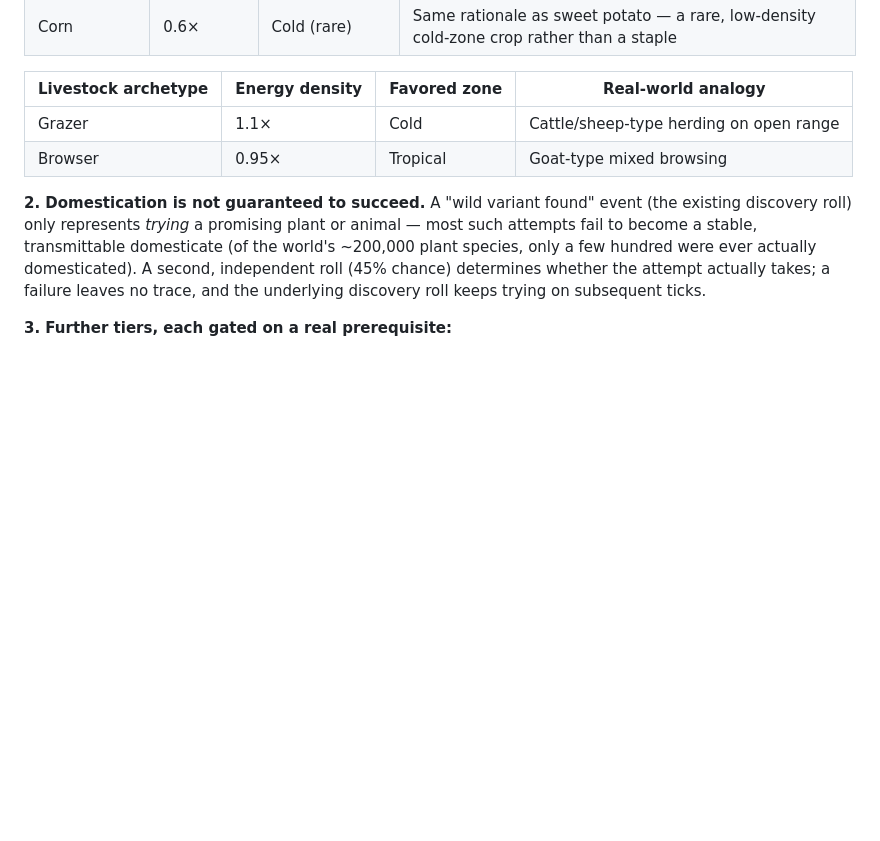
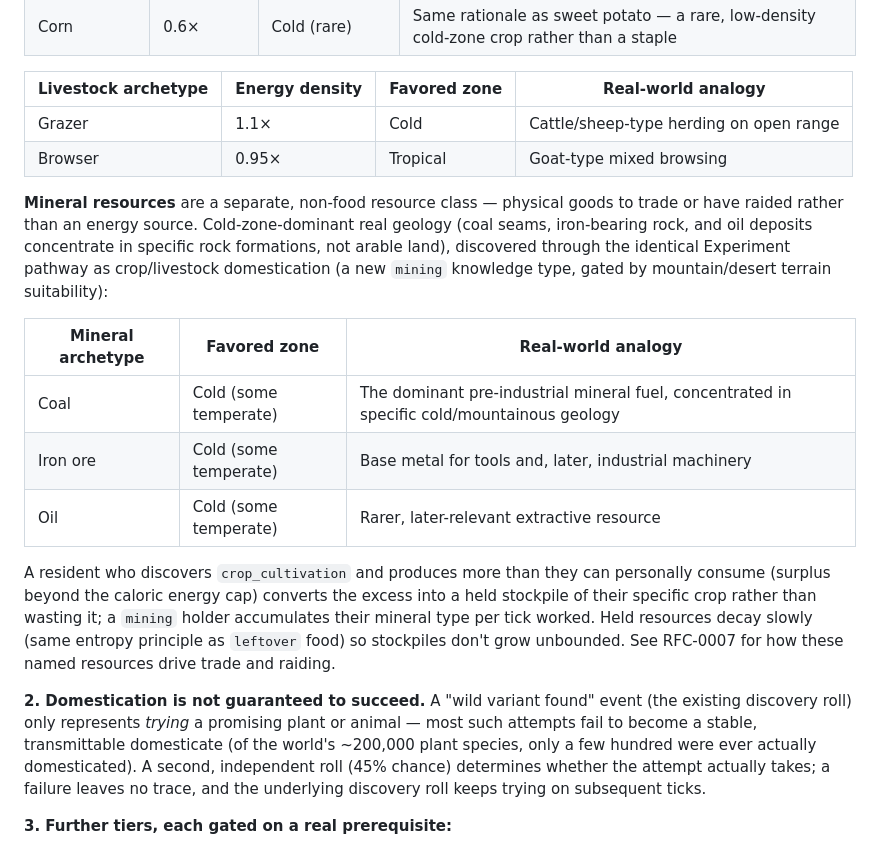
Before and after one commit to open-civilization/open-civilization-protocol, a Markdown page: docs/rfc/RFC-0003-world-physics.md, the part around the change. GitHub-like rendering; blank space fills up the shorter version.

Commit message:
docs: document mineral resources and trade/resource-raiding in RFC-0003/0007
Co-Authored-By: Claude Sonnet 5 <noreply@anthropic.com>

```diff
--- a/docs/rfc/RFC-0003-world-physics.md
+++ b/docs/rfc/RFC-0003-world-physics.md
@@ -336,6 +336,24 @@ Energy density per unit of cultivated land is not a single fixed multiplier —
 | Grazer | 1.1× | Cold | Cattle/sheep-type herding on open range |
 | Browser | 0.95× | Tropical | Goat-type mixed browsing |
 
+**Mineral resources** are a separate, non-food resource class — physical goods to trade or have
+raided rather than an energy source. Cold-zone-dominant real geology (coal seams, iron-bearing
+rock, and oil deposits concentrate in specific rock formations, not arable land), discovered
+through the identical Experiment pathway as crop/livestock domestication (a new `mining`
+knowledge type, gated by mountain/desert terrain suitability):
+
+| Mineral archetype | Favored zone | Real-world analogy |
+|---|---|---|
+| Coal | Cold (some temperate) | The dominant pre-industrial mineral fuel, concentrated in specific cold/mountainous geology |
+| Iron ore | Cold (some temperate) | Base metal for tools and, later, industrial machinery |
+| Oil | Cold (some temperate) | Rarer, later-relevant extractive resource |
+
+A resident who discovers `crop_cultivation` and produces more than they can personally consume
+(surplus beyond the caloric energy cap) converts the excess into a held stockpile of their
+specific crop rather than wasting it; a `mining` holder accumulates their mineral type per tick
+worked. Held resources decay slowly (same entropy principle as `leftover` food) so stockpiles
+don't grow unbounded. See RFC-0007 for how these named resources drive trade and raiding.
+
 **2. Domestication is not guaranteed to succeed.** A "wild variant found" event (the existing discovery roll) only represents *trying* a promising plant or animal — most such attempts fail to become a stable, transmittable domesticate (of the world's ~200,000 plant species, only a few hundred were ever actually domesticated). A second, independent roll (45% chance) determines whether the attempt actually takes; a failure leaves no trace, and the underlying discovery roll keeps trying on subsequent ticks.
 
 **3. Further tiers, each gated on a real prerequisite:**
```
Also changed, not shown: docs/rfc/RFC-0007-civilization-emergence.md (+1 -0 lines).
